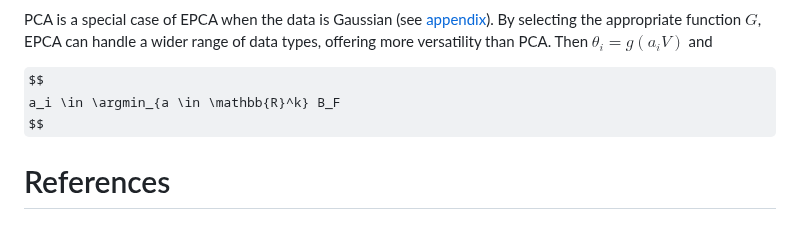
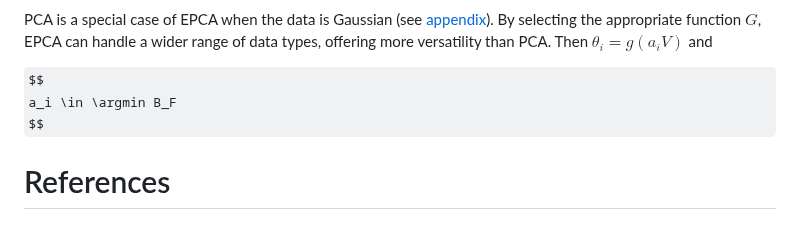
Before and after one commit to sisl/ExpFamilyPCA.jl, a Markdown page: paper.md, the part around the change. GitHub-like rendering; some formulas as TeX source.

Commit message:
les smath

```diff
--- a/paper.md
+++ b/paper.md
@@ -132,7 +132,7 @@ where
 PCA is a special case of EPCA when the data is Gaussian (see [appendix](https://sisl.github.io/ExpFamilyPCA.jl/dev/math/appendix/gaussian/)). By selecting the appropriate function $G$, EPCA can handle a wider range of data types, offering more versatility than PCA. Then $\theta_i = g(a_i V)$ and
 
 $$
-a_i \in \argmin_{a \in \mathbb{R}^k} B_F
+a_i \in \argmin B_F
 $$
 
 # References
```
